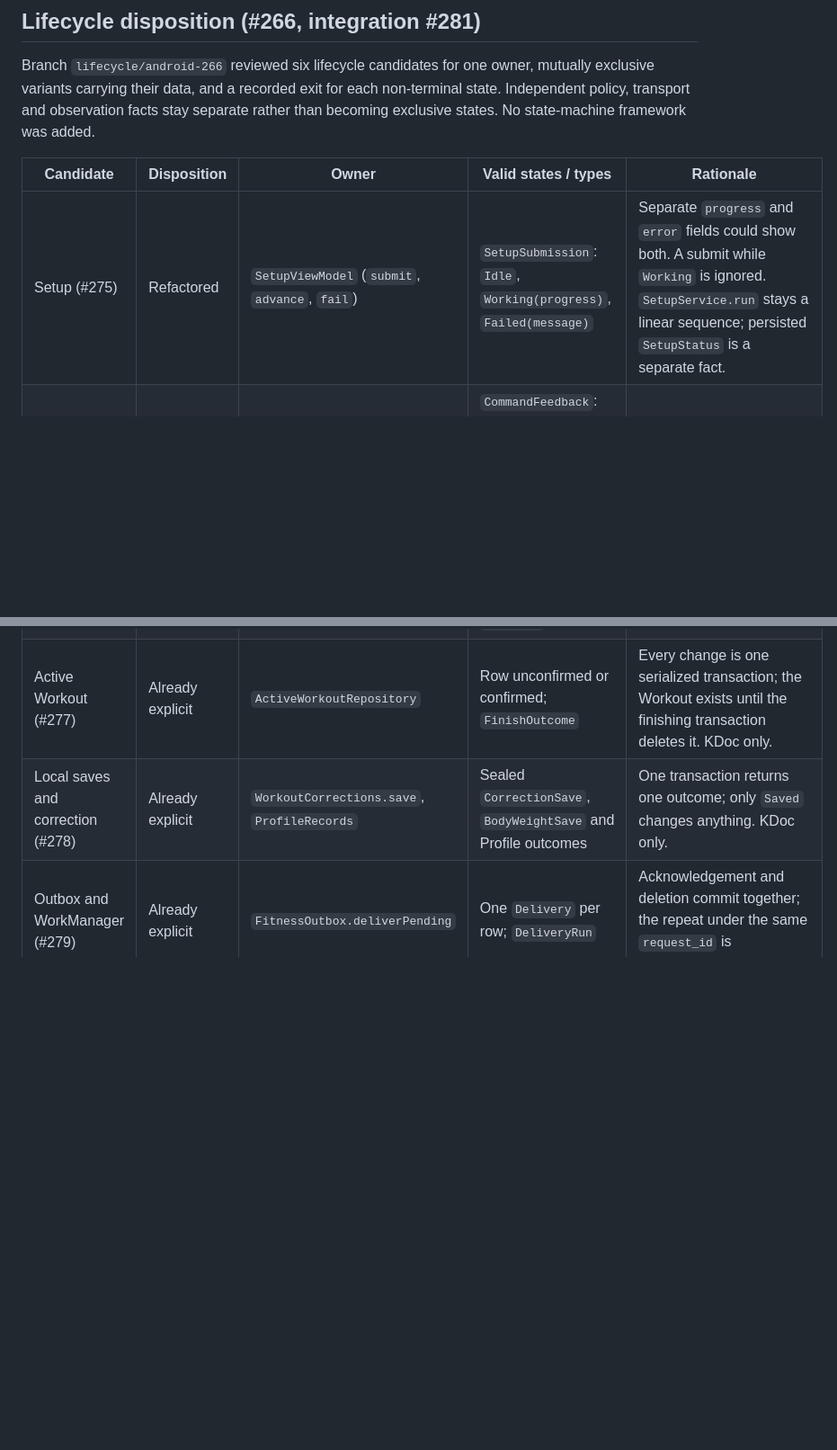
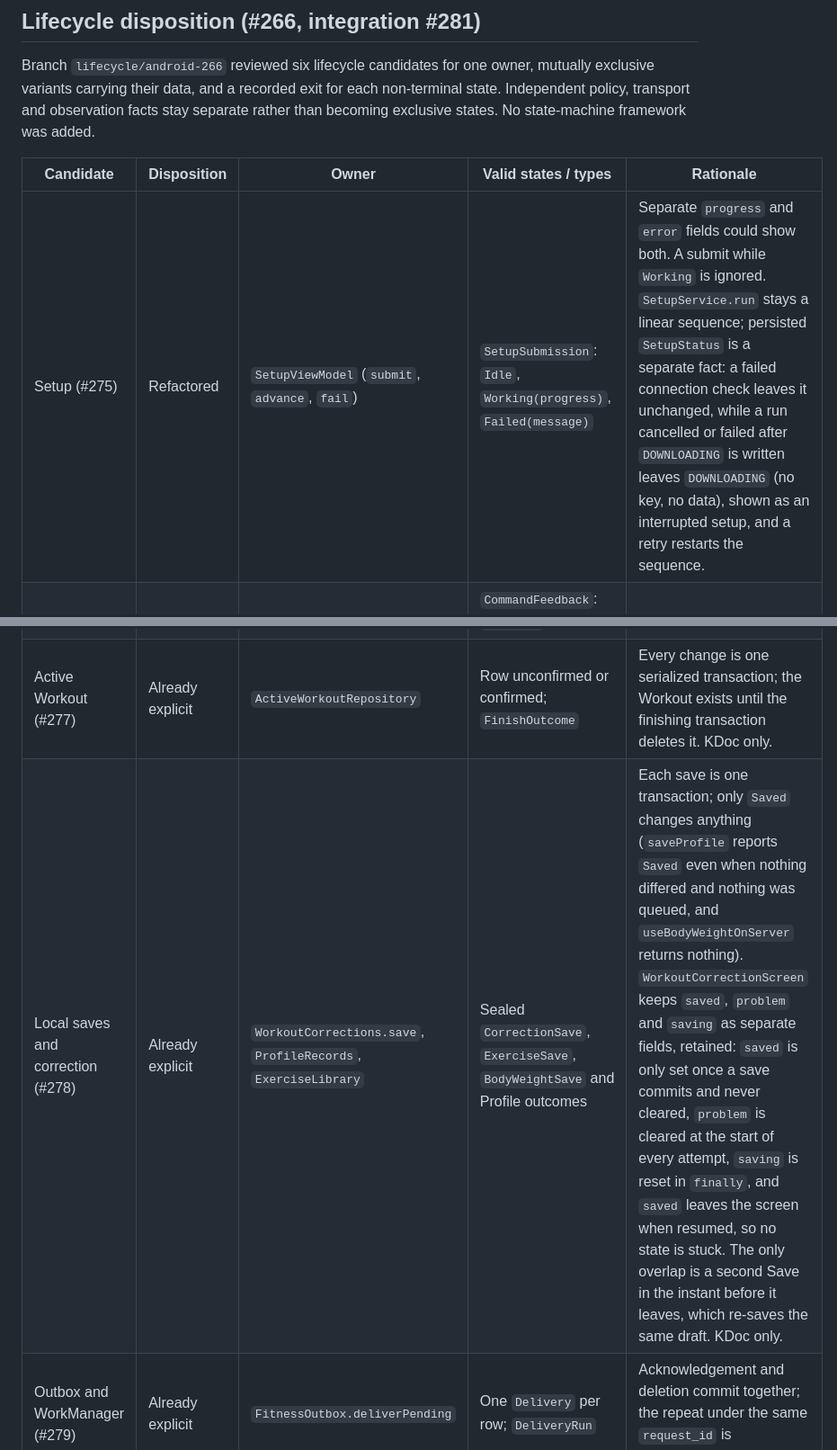
Before and after one commit to patrickhaahr/openhome, a Markdown page: docs/native-android-acceptance.md, 2 parts joined by grey strips. Shown at 90% size. Rendered like a GitHub page; blank space fills up the shorter version.

Commit message:
docs(mobile): make lifecycle acceptance claims precise (#266, #278, #280, #281)

```diff
--- a/docs/native-android-acceptance.md
+++ b/docs/native-android-acceptance.md
@@ -71,10 +71,10 @@ separate rather than becoming exclusive states. No state-machine framework was a
 
 | Candidate | Disposition | Owner | Valid states / types | Rationale |
 | --- | --- | --- | --- | --- |
-| Setup (#275) | Refactored | `SetupViewModel` (`submit`, `advance`, `fail`) | `SetupSubmission`: `Idle`, `Working(progress)`, `Failed(message)` | Separate `progress` and `error` fields could show both. A submit while `Working` is ignored. `SetupService.run` stays a linear sequence; persisted `SetupStatus` is a separate fact. |
+| Setup (#275) | Refactored | `SetupViewModel` (`submit`, `advance`, `fail`) | `SetupSubmission`: `Idle`, `Working(progress)`, `Failed(message)` | Separate `progress` and `error` fields could show both. A submit while `Working` is ignored. `SetupService.run` stays a linear sequence; persisted `SetupStatus` is a separate fact: a failed connection check leaves it unchanged, while a run cancelled or failed after `DOWNLOADING` is written leaves `DOWNLOADING` (no key, no data), shown as an interrupted setup, and a retry restarts the sequence. |
 | Home commands (#276) | Refactored | Each Home ViewModel for its own control group | `CommandFeedback`: `Idle`, `Loading`, `Sending`, `Acknowledged`, `Failed`; Backlight uses `BacklightOperation` with `status` and `outdated` kept apart | Pending/message/problem fields could disagree. `Acknowledged` means Axum accepted the request, never a device state. |
 | Active Workout (#277) | Already explicit | `ActiveWorkoutRepository` | Row unconfirmed or confirmed; `FinishOutcome` | Every change is one serialized transaction; the Workout exists until the finishing transaction deletes it. KDoc only. |
-| Local saves and correction (#278) | Already explicit | `WorkoutCorrections.save`, `ProfileRecords` | Sealed `CorrectionSave`, `BodyWeightSave` and Profile outcomes | One transaction returns one outcome; only `Saved` changes anything. KDoc only. |
+| Local saves and correction (#278) | Already explicit | `WorkoutCorrections.save`, `ProfileRecords`, `ExerciseLibrary` | Sealed `CorrectionSave`, `ExerciseSave`, `BodyWeightSave` and Profile outcomes | Each save is one transaction; only `Saved` changes anything (`saveProfile` reports `Saved` even when nothing differed and nothing was queued, and `useBodyWeightOnServer` returns nothing). `WorkoutCorrectionScreen` keeps `saved`, `problem` and `saving` as separate fields, retained: `saved` is only set once a save commits and never cleared, `problem` is cleared at the start of every attempt, `saving` is reset in `finally`, and `saved` leaves the screen when resumed, so no state is stuck. The only overlap is a second Save in the instant before it leaves, which re-saves the same draft. KDoc only. |
 | Outbox and WorkManager (#279) | Already explicit | `FitnessOutbox.deliverPending` | One `Delivery` per row; `DeliveryRun` | Acknowledgement and deletion commit together; the repeat under the same `request_id` is idempotent. KDoc only. |
 | Rest timers and alarms (#280) | Already explicit | `RestTimers` | Stored timer running or over (`alerted`); `RestPreference` and the Android alarm are separate facts | The row owns the rest; the alarm only mirrors it through `syncAlarm`. KDoc only. |
 
```
Also changed, not shown: other parts of docs/native-android-acceptance.md (+6 -6 lines).
